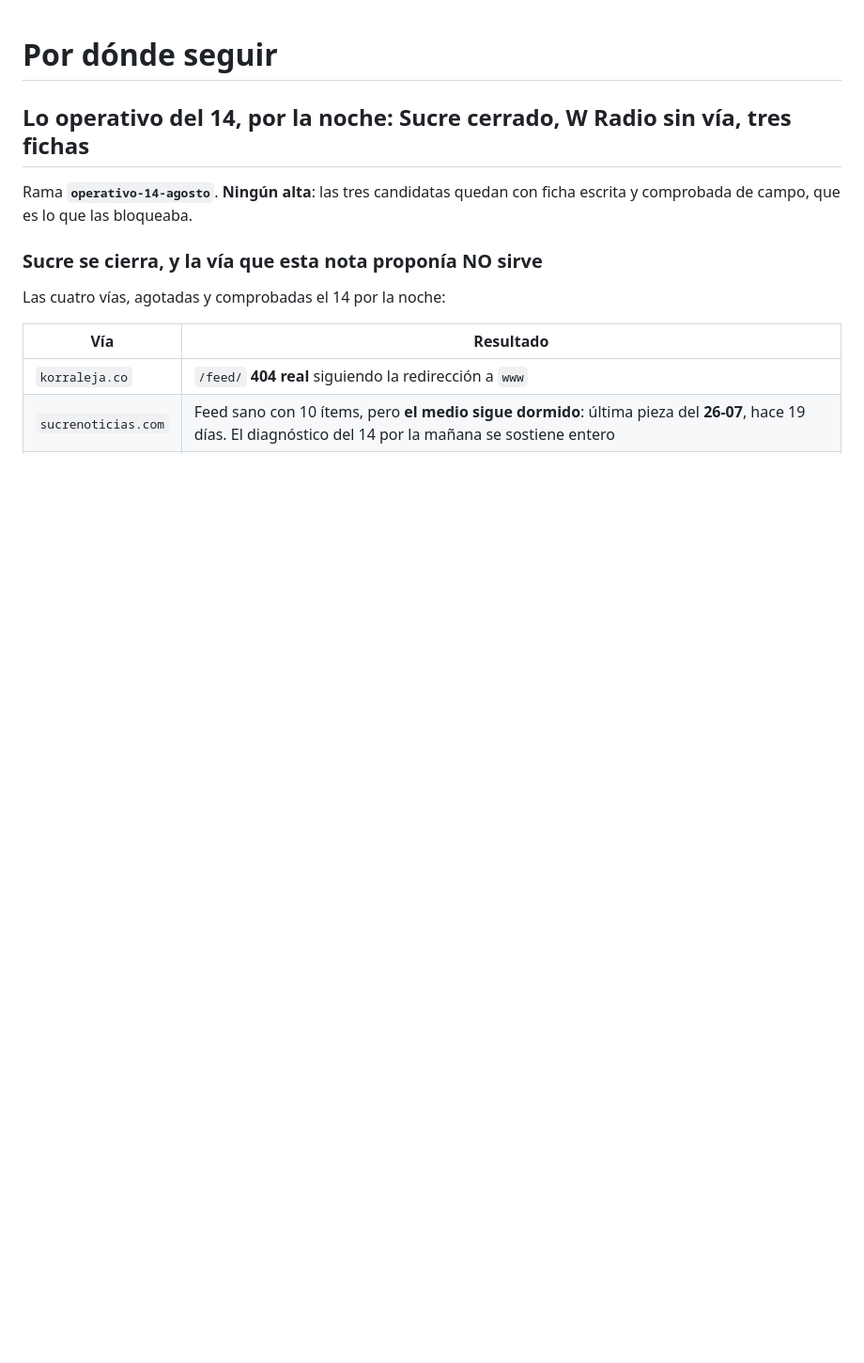
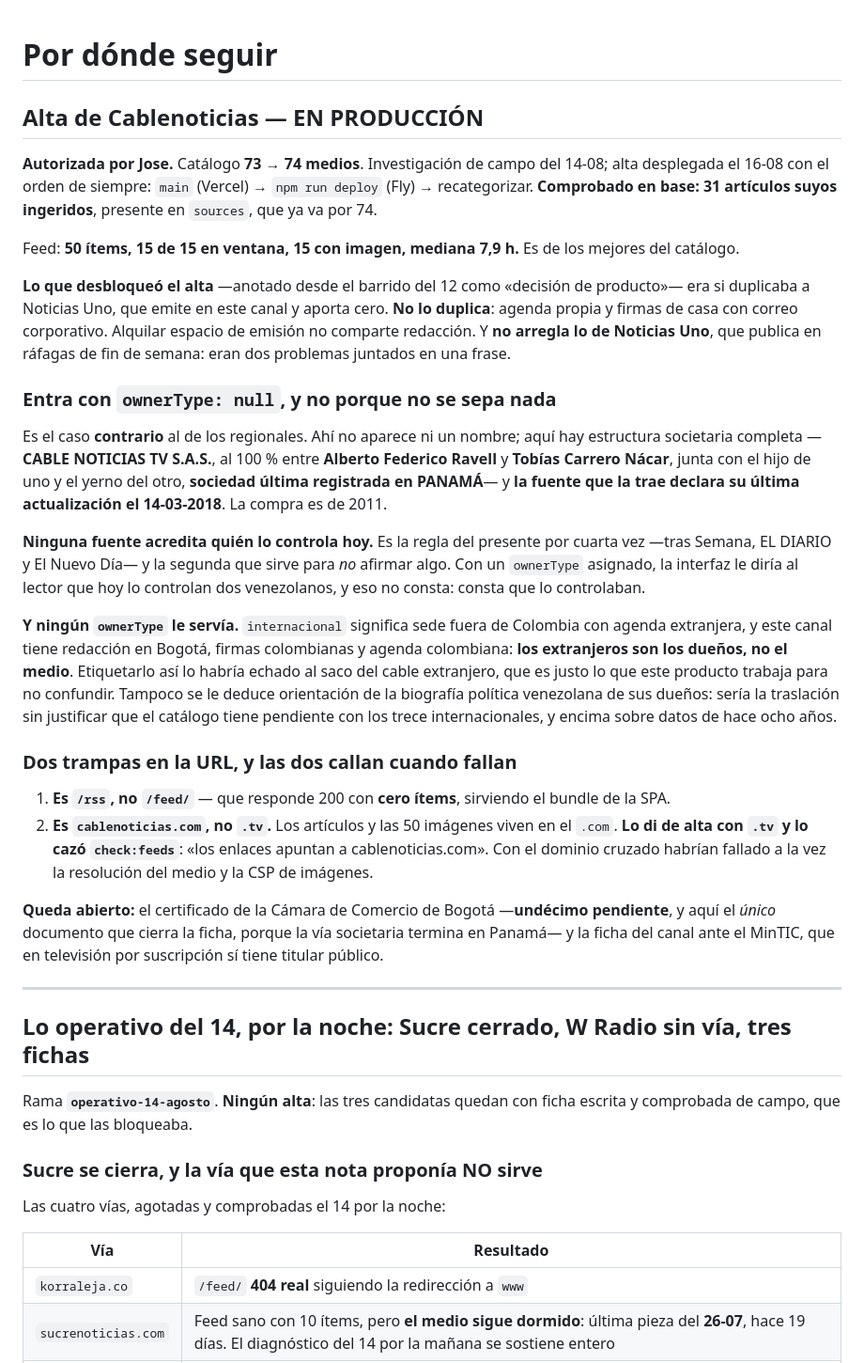
Before and after one commit to Steinhjk/doblefoco, a Markdown page: doblefoco-app/SIGUIENTE.md, the part around the change. Shown at 94% size. Drawn GitHub-style; blank space fills up the shorter version.

Commit message:
Nota de traspaso: Cablenoticias en produccion, 74 medios
Comprobado en base: 31 articulos suyos ingeridos y presente en `sources`.

Co-Authored-By: Claude Opus 5 <noreply@anthropic.com>

```diff
--- a/doblefoco-app/SIGUIENTE.md
+++ b/doblefoco-app/SIGUIENTE.md
@@ -1,4 +1,57 @@
 # Por dónde seguir
+
+## Alta de Cablenoticias — EN PRODUCCIÓN
+
+**Autorizada por Jose.** Catálogo **73 → 74 medios**. Investigación de campo del
+14-08; alta desplegada el 16-08 con el orden de siempre: `main` (Vercel) →
+`npm run deploy` (Fly) → recategorizar. **Comprobado en base: 31 artículos suyos
+ingeridos**, presente en `sources`, que ya va por 74.
+
+Feed: **50 ítems, 15 de 15 en ventana, 15 con imagen, mediana 7,9 h.** Es de los
+mejores del catálogo.
+
+**Lo que desbloqueó el alta** —anotado desde el barrido del 12 como «decisión de
+producto»— era si duplicaba a Noticias Uno, que emite en este canal y aporta cero.
+**No lo duplica**: agenda propia y firmas de casa con correo corporativo. Alquilar
+espacio de emisión no comparte redacción. Y **no arregla lo de Noticias Uno**, que
+publica en ráfagas de fin de semana: eran dos problemas juntados en una frase.
+
+### Entra con `ownerType: null`, y no porque no se sepa nada
+
+Es el caso **contrario** al de los regionales. Ahí no aparece ni un nombre; aquí hay
+estructura societaria completa —**CABLE NOTICIAS TV S.A.S.**, al 100 % entre
+**Alberto Federico Ravell** y **Tobías Carrero Nácar**, junta con el hijo de uno y
+el yerno del otro, **sociedad última registrada en PANAMÁ**— y **la fuente que la
+trae declara su última actualización el 14-03-2018**. La compra es de 2011.
+
+**Ninguna fuente acredita quién lo controla hoy.** Es la regla del presente por
+cuarta vez —tras Semana, EL DIARIO y El Nuevo Día— y la segunda que sirve para *no*
+afirmar algo. Con un `ownerType` asignado, la interfaz le diría al lector que hoy lo
+controlan dos venezolanos, y eso no consta: consta que lo controlaban.
+
+**Y ningún `ownerType` le servía.** `internacional` significa sede fuera de Colombia
+con agenda extranjera, y este canal tiene redacción en Bogotá, firmas colombianas y
+agenda colombiana: **los extranjeros son los dueños, no el medio**. Etiquetarlo así
+lo habría echado al saco del cable extranjero, que es justo lo que este producto
+trabaja para no confundir. Tampoco se le deduce orientación de la biografía política
+venezolana de sus dueños: sería la traslación sin justificar que el catálogo tiene
+pendiente con los trece internacionales, y encima sobre datos de hace ocho años.
+
+### Dos trampas en la URL, y las dos callan cuando fallan
+
+1. **Es `/rss`, no `/feed/`** — que responde 200 con **cero ítems**, sirviendo el
+   bundle de la SPA.
+2. **Es `cablenoticias.com`, no `.tv`.** Los artículos y las 50 imágenes viven en el
+   `.com`. **Lo di de alta con `.tv` y lo cazó `check:feeds`**: «los enlaces apuntan
+   a cablenoticias.com». Con el dominio cruzado habrían fallado a la vez la
+   resolución del medio y la CSP de imágenes.
+
+**Queda abierto:** el certificado de la Cámara de Comercio de Bogotá —**undécimo
+pendiente**, y aquí el *único* documento que cierra la ficha, porque la vía
+societaria termina en Panamá— y la ficha del canal ante el MinTIC, que en televisión
+por suscripción sí tiene titular público.
+
+---
 
 ## Lo operativo del 14, por la noche: Sucre cerrado, W Radio sin vía, tres fichas
 
```
